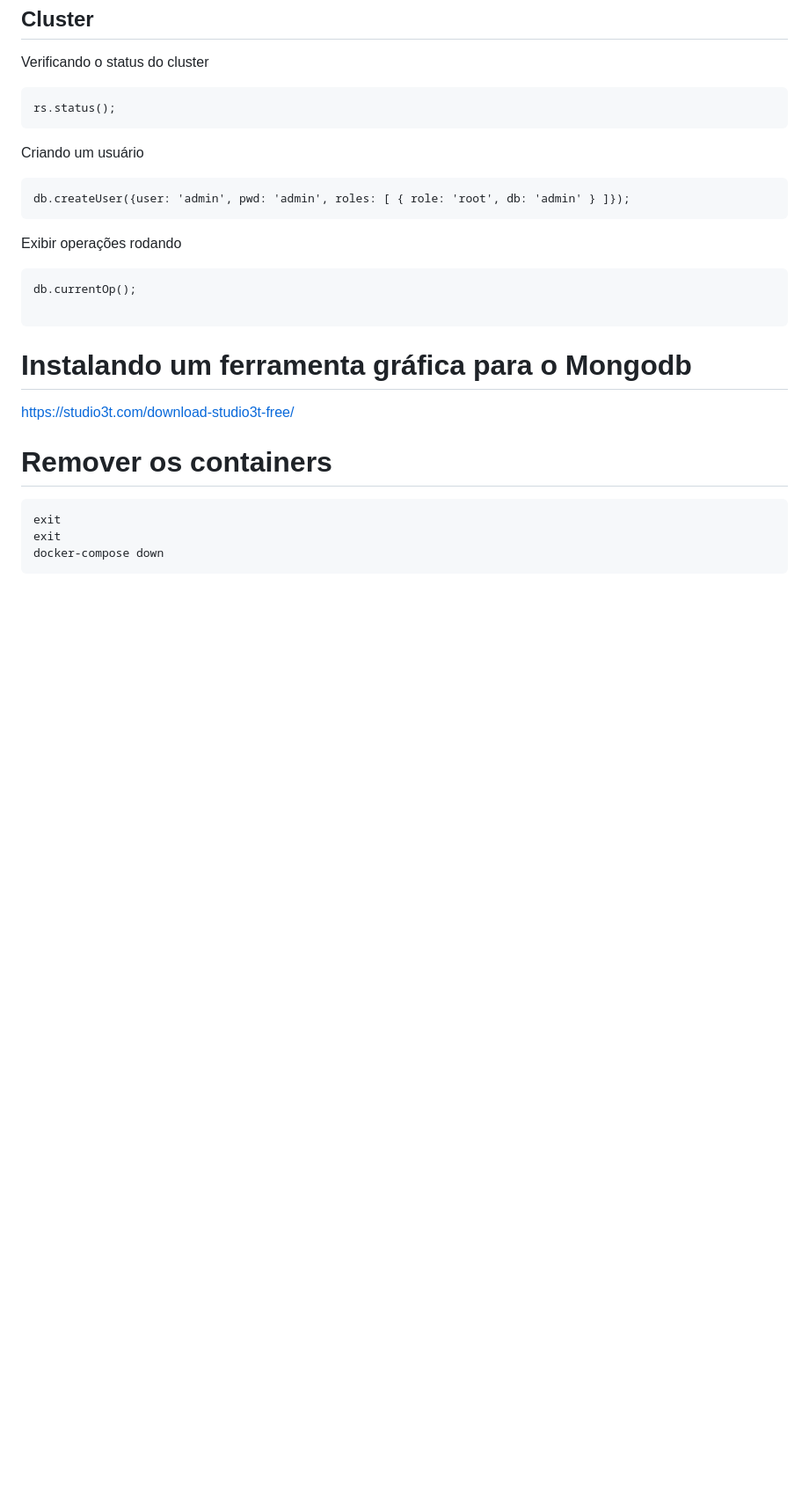
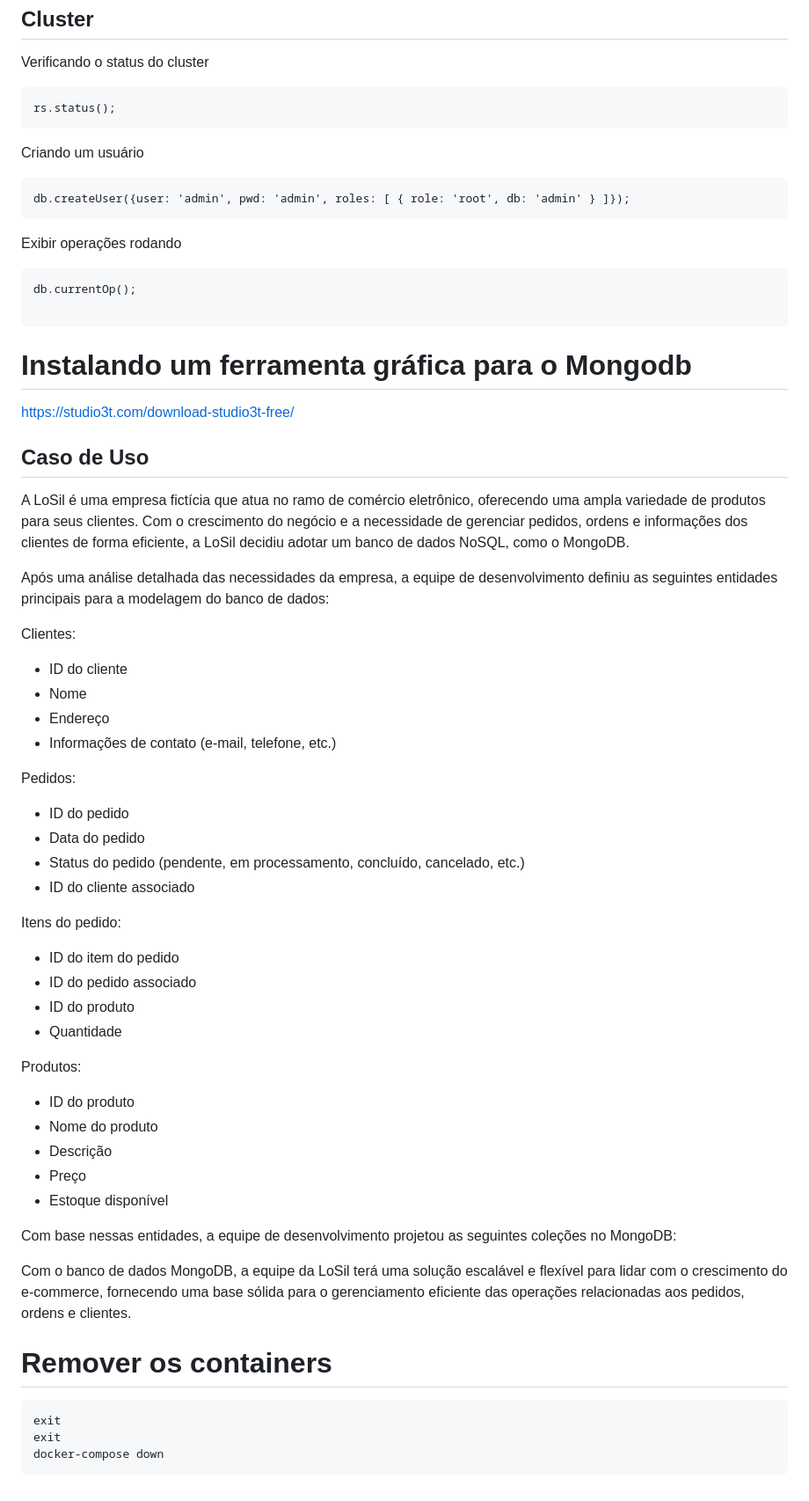
Before and after one commit to nandorsilva/arc-dados, a Markdown page: README.md, the part around the change. Shown: that part at 88% size. GitHub-like rendering; blank space fills up the shorter version.

Commit message:
Caso de uso

````diff
--- a/README.md
+++ b/README.md
@@ -391,6 +391,46 @@ db.currentOp();
 https://studio3t.com/download-studio3t-free/
 
 
+## Caso de Uso
+A LoSil é uma empresa fictícia que atua no ramo de comércio eletrônico, oferecendo uma ampla variedade de produtos para seus clientes. Com o crescimento do negócio e a necessidade de gerenciar pedidos, ordens e informações dos clientes de forma eficiente, a LoSil decidiu adotar um banco de dados NoSQL, como o MongoDB.
+
+Após uma análise detalhada das necessidades da empresa, a equipe de desenvolvimento definiu as seguintes entidades principais para a modelagem do banco de dados:
+
+
+Clientes:
+
+* ID do cliente
+* Nome
+* Endereço
+* Informações de contato (e-mail, telefone, etc.)
+
+Pedidos:
+
+* ID do pedido
+* Data do pedido
+* Status do pedido (pendente, em processamento, concluído, cancelado, etc.)
+* ID do cliente associado
+
+Itens do pedido:
+
+* ID do item do pedido
+* ID do pedido associado
+* ID do produto
+* Quantidade
+
+Produtos:
+
+* ID do produto
+* Nome do produto
+* Descrição
+* Preço
+* Estoque disponível
+
+Com base nessas entidades, a equipe de desenvolvimento projetou as seguintes coleções no MongoDB:
+
+
+Com o banco de dados MongoDB, a equipe da LoSil terá uma solução escalável e flexível para lidar com o crescimento do e-commerce, fornecendo uma base sólida para o gerenciamento eficiente das operações relacionadas aos pedidos, ordens e clientes.
+
 # Remover os containers
 
 ```
````
